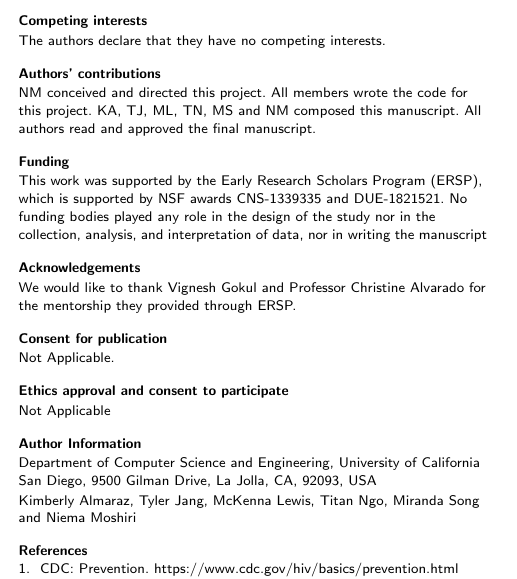
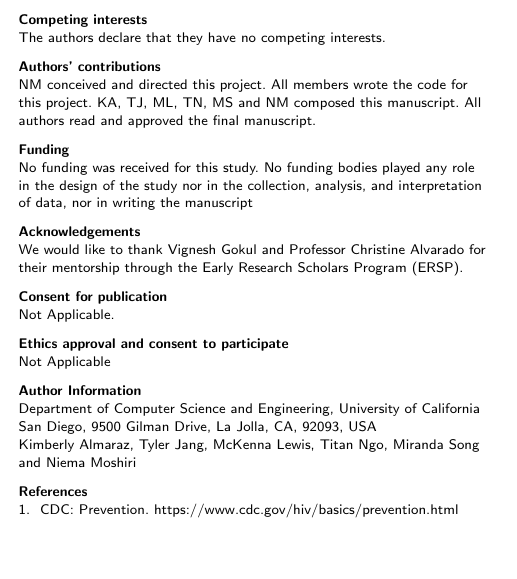
Before and after one commit to niemasd/SEPIA-Paper-BMC-Bioinformatics-, a LaTeX document (bmc_article.tex): part of one column of page 3 of 5, cut so that both start at the same text, the shorter picture padded with empty space. Compiled offline with pdfLaTeX.

Commit message:
Updated funding section

```diff
--- a/bmc_article.tex
+++ b/bmc_article.tex
@@ -506,10 +506,10 @@ The authors declare that they have no competing interests.
 NM conceived and directed this project. All members wrote the code for this project. KA, TJ, ML, TN, MS and NM composed this manuscript. All authors read and approved the final manuscript.
 
 \section*{Funding}
-This work was supported by the Early Research Scholars Program (ERSP), which is supported by NSF awards CNS-1339335 and DUE-1821521. No funding bodies played any role in the design of the study nor in the collection, analysis, and interpretation of data, nor in writing the manuscript
+No funding was received for this study. No funding bodies played any role in the design of the study nor in the collection, analysis, and interpretation of data, nor in writing the manuscript
 
 \section*{Acknowledgements}
-We would like to thank Vignesh Gokul and Professor Christine Alvarado for the mentorship they provided through ERSP.
+We would like to thank Vignesh Gokul and Professor Christine Alvarado for their mentorship through the Early Research Scholars Program (ERSP).
 
 \section*{Consent for publication}
 Not Applicable.
```
